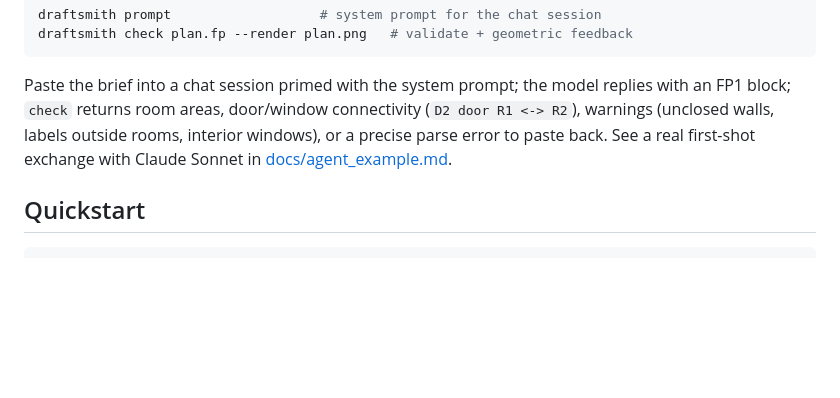
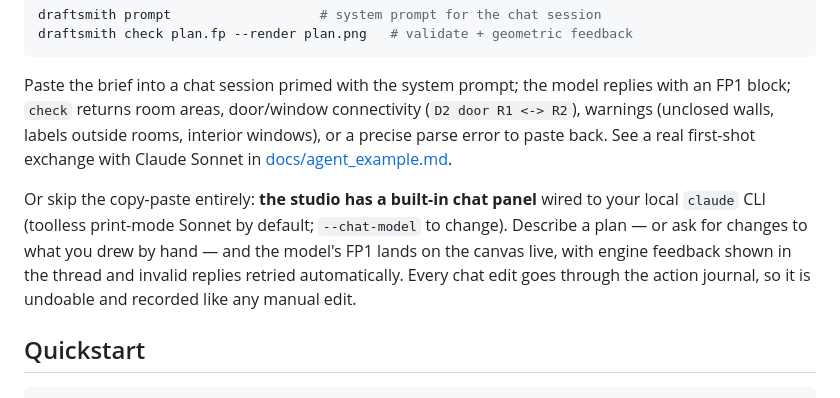
Before and after one commit to VedantS01/draftsmith, a Markdown page: README.md, the part around the change. GitHub-like rendering; blank space fills up the shorter version.

````diff
--- a/README.md
+++ b/README.md
@@ -93,6 +93,14 @@ outside rooms, interior windows), or a precise parse error to paste
 back. See a real first-shot exchange with Claude Sonnet in
 [docs/agent_example.md](docs/agent_example.md).
 
+Or skip the copy-paste entirely: **the studio has a built-in chat panel**
+wired to your local `claude` CLI (toolless print-mode Sonnet by default;
+`--chat-model` to change). Describe a plan — or ask for changes to what
+you drew by hand — and the model's FP1 lands on the canvas live, with
+engine feedback shown in the thread and invalid replies retried
+automatically. Every chat edit goes through the action journal, so it is
+undoable and recorded like any manual edit.
+
 ## Quickstart
 
 ```bash
````
Also changed, not shown: ROADMAP.md (+4 -3 lines), docs/studio_chat.png (added), 5 other files.
